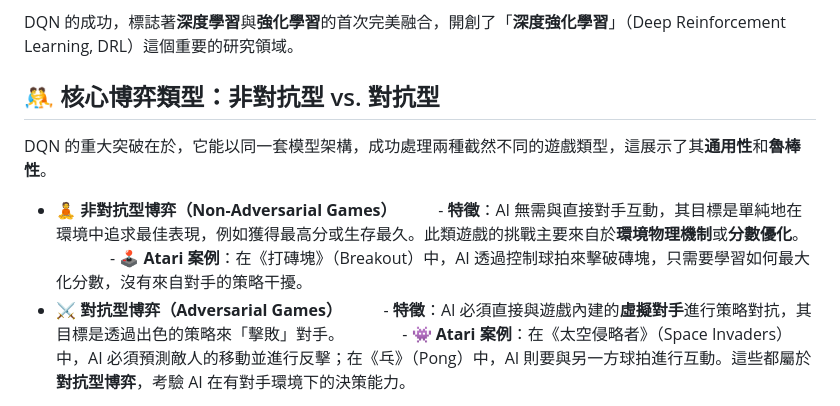
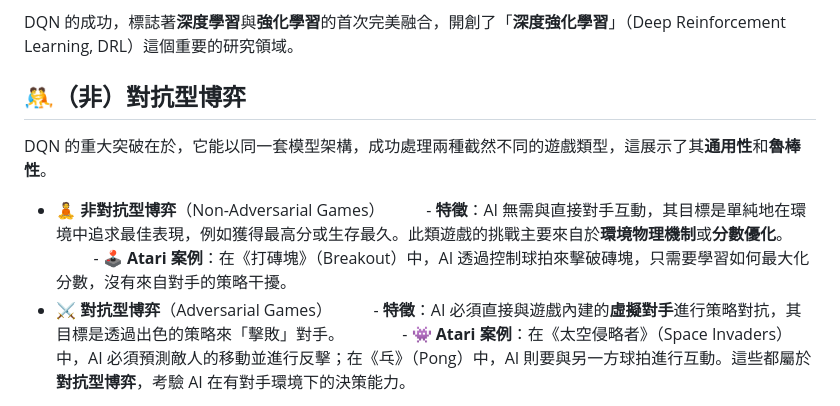
Before and after one commit to hanteng/frmAI, a Markdown page: 07-02-atari_dqn.zh-hant.md, the part around the change. GitHub-like rendering.

```diff
--- a/07-02-atari_dqn.zh-hant.md
+++ b/07-02-atari_dqn.zh-hant.md
@@ -17,17 +17,17 @@ tags:
 
 DQN 的成功，標誌著**深度學習**與**強化學習**的首次完美融合，開創了「**深度強化學習**」（Deep Reinforcement Learning, DRL）這個重要的研究領域。
 
-## 🤼 核心博弈類型：非對抗型 vs. 對抗型
+## 🤼（非）對抗型博弈
 
 DQN 的重大突破在於，它能以同一套模型架構，成功處理兩種截然不同的遊戲類型，這展示了其**通用性**和**魯棒性**。
 
-- 🧘 **非對抗型博弈（Non-Adversarial Games）**
+- 🧘 **非對抗型博弈**（Non-Adversarial Games）
 
     - **特徵**：AI 無需與直接對手互動，其目標是單純地在環境中追求最佳表現，例如獲得最高分或生存最久。此類遊戲的挑戰主要來自於**環境物理機制**或**分數優化**。
 
     - **🕹️ Atari 案例**：在《打磚塊》（Breakout）中，AI 透過控制球拍來擊破磚塊，只需要學習如何最大化分數，沒有來自對手的策略干擾。
 
-- ⚔️ **對抗型博弈（Adversarial Games）**
+- ⚔️ **對抗型博弈**（Adversarial Games）
 
     - **特徵**：AI 必須直接與遊戲內建的**虛擬對手**進行策略對抗，其目標是透過出色的策略來「擊敗」對手。
 
```
